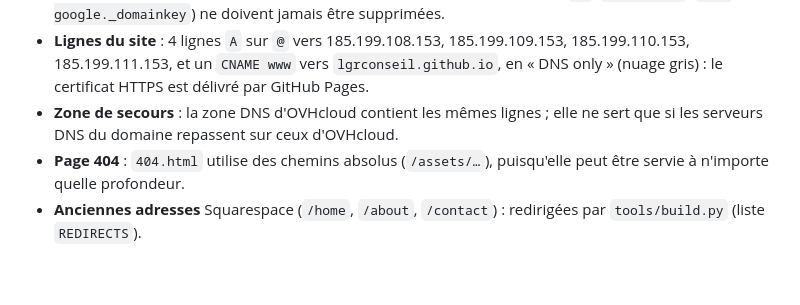
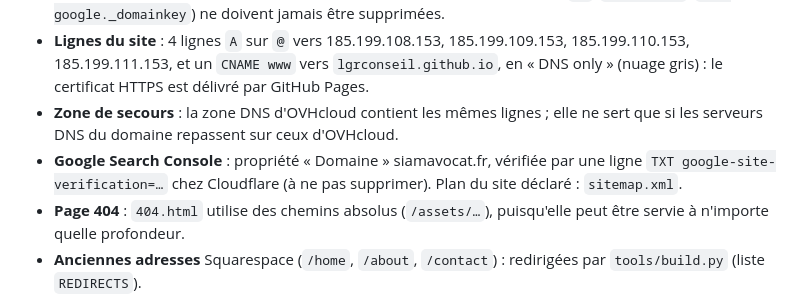
Before and after one commit to lgrconseil/siamavocat, a Markdown page: README.md, the part around the change. GitHub-like rendering; blank space fills up the shorter version.

Commit message:
README : vérification Google Search Console

```diff
--- a/README.md
+++ b/README.md
@@ -105,6 +105,7 @@ CARNETS_ALLOWED=contact@siamavocat.fr python3 tools/mail2blog.py --eml message.e
 - **DNS** : Cloudflare (gratuit). Les lignes de la messagerie Google Workspace (`MX`, `TXT v=spf1`, `TXT google._domainkey`) ne doivent jamais être supprimées.
 - **Lignes du site** : 4 lignes `A` sur `@` vers 185.199.108.153, 185.199.109.153, 185.199.110.153, 185.199.111.153, et un `CNAME www` vers `lgrconseil.github.io`, en « DNS only » (nuage gris) : le certificat HTTPS est délivré par GitHub Pages.
 - **Zone de secours** : la zone DNS d'OVHcloud contient les mêmes lignes ; elle ne sert que si les serveurs DNS du domaine repassent sur ceux d'OVHcloud.
+- **Google Search Console** : propriété « Domaine » siamavocat.fr, vérifiée par une ligne `TXT google-site-verification=…` chez Cloudflare (à ne pas supprimer). Plan du site déclaré : `sitemap.xml`.
 - **Page 404** : `404.html` utilise des chemins absolus (`/assets/…`), puisqu'elle peut être servie à n'importe quelle profondeur.
 - **Anciennes adresses** Squarespace (`/home`, `/about`, `/contact`) : redirigées par `tools/build.py` (liste `REDIRECTS`).
 
```
